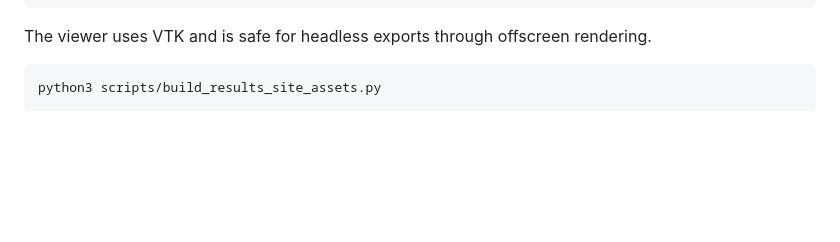
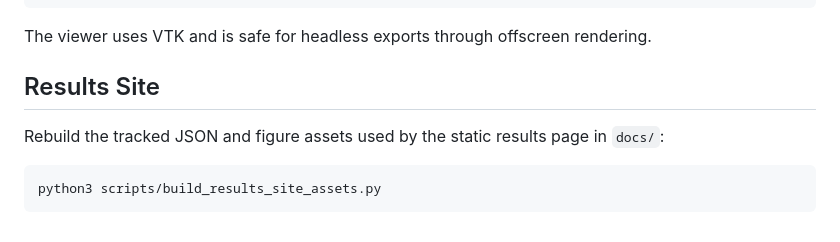
Before and after one commit to tushar-nayak/lungvolseg, a Markdown page: README.md, the part around the change. GitHub-like rendering; blank space fills up the shorter version.

Commit message:
Document results site asset build step

````diff
--- a/README.md
+++ b/README.md
@@ -167,7 +167,9 @@ python3 scripts/airway_visualize.py \
 
 The viewer uses VTK and is safe for headless exports through offscreen rendering.
 
+## Results Site
 
+Rebuild the tracked JSON and figure assets used by the static results page in `docs/`:
 
 ```bash
 python3 scripts/build_results_site_assets.py
````
